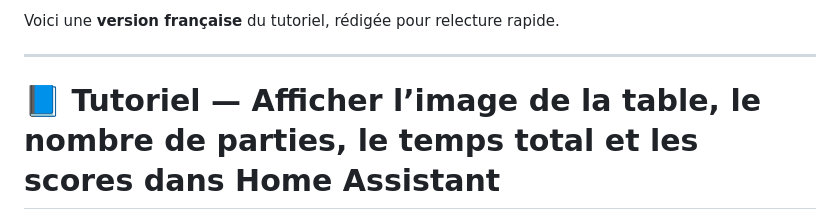
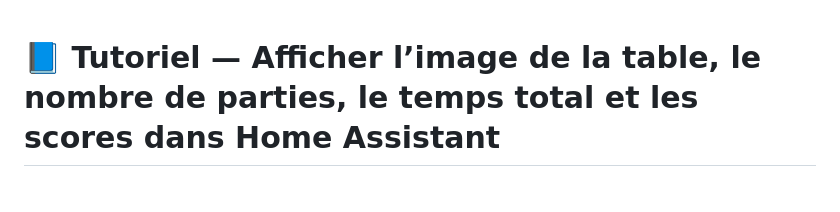
Before and after one commit to blappsx/VpinStudio-UI-locale, a Markdown page: Home Assistant/Game status_fr.md, the part around the change. GitHub-like rendering; blank space fills up the shorter version.

```diff
--- a/Home Assistant/Game status_fr.md
+++ b/Home Assistant/Game status_fr.md
@@ -1,7 +1,3 @@
-Voici une **version française** du tutoriel, rédigée pour relecture rapide.
-
----
-
 # 📘 Tutoriel — Afficher l’image de la table, le nombre de parties, le temps total et les scores dans Home Assistant
 
 ## 🎯 Objectif
```
